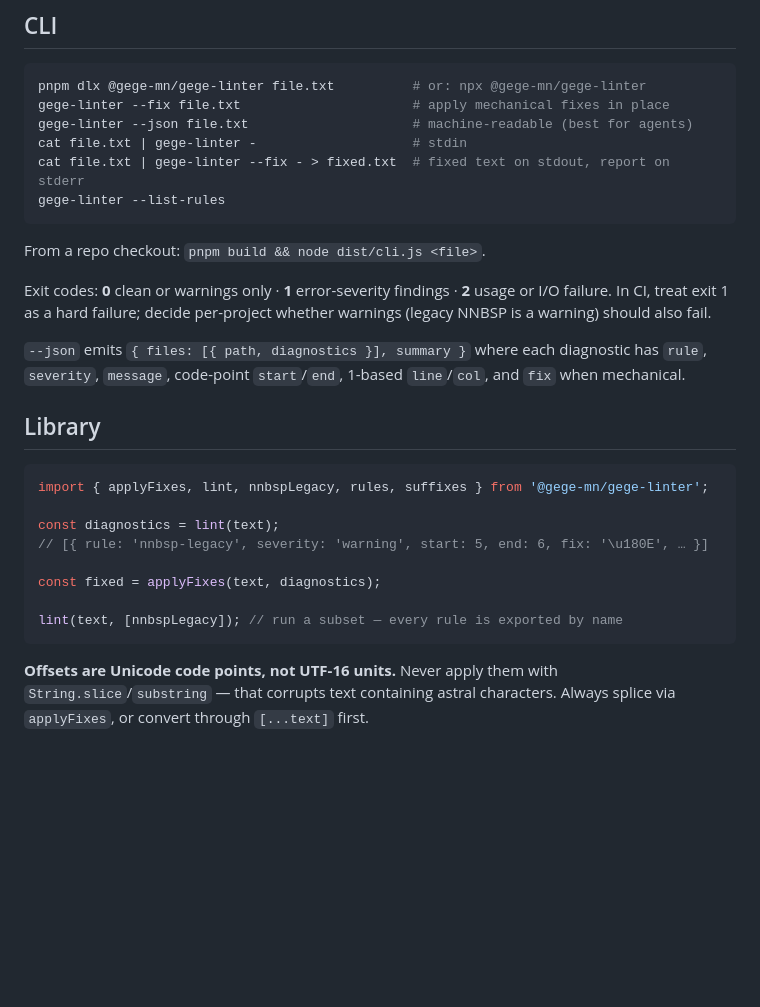
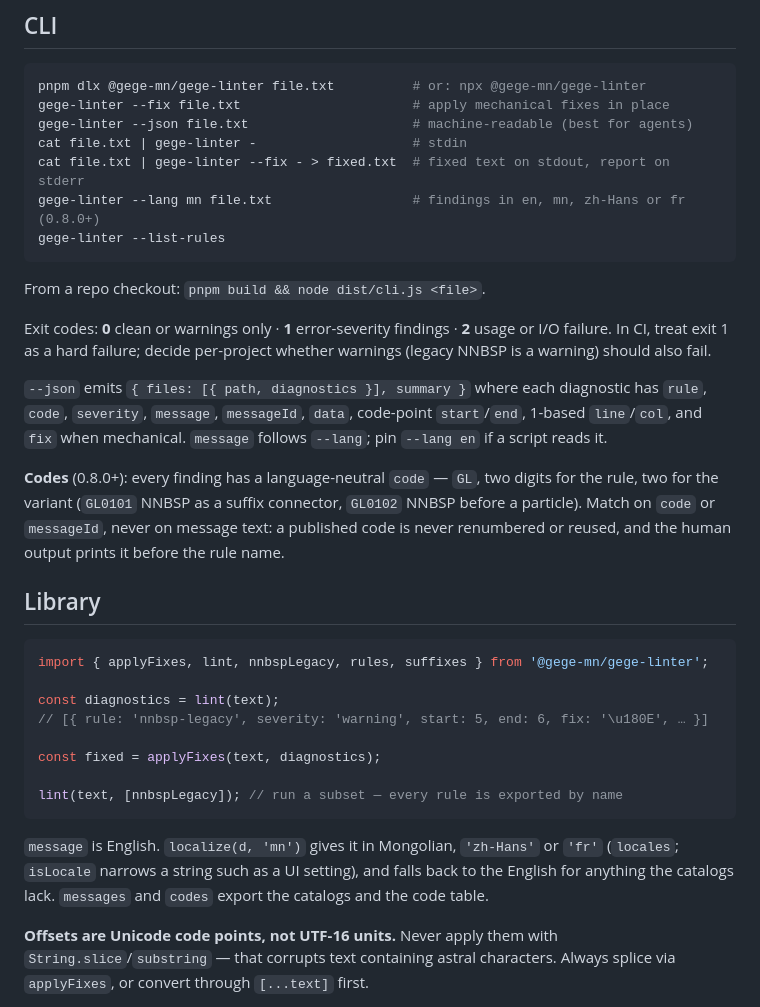
Before and after one commit to gege-mn/mongol-bichig, a Markdown page: skills/gege-linter/SKILL.md, the part around one of its changes. Rendered like a GitHub page; blank space fills up the shorter version.

````diff
--- a/skills/gege-linter/SKILL.md
+++ b/skills/gege-linter/SKILL.md
@@ -21,6 +21,7 @@ gege-linter --fix file.txt                      # apply mechanical fixes in plac
 gege-linter --json file.txt                     # machine-readable (best for agents)
 cat file.txt | gege-linter -                    # stdin
 cat file.txt | gege-linter --fix - > fixed.txt  # fixed text on stdout, report on stderr
+gege-linter --lang mn file.txt                  # findings in en, mn, zh-Hans or fr (0.8.0+)
 gege-linter --list-rules
 ```
 
@@ -31,8 +32,15 @@ Exit codes: **0** clean or warnings only · **1** error-severity findings ·
 per-project whether warnings (legacy NNBSP is a warning) should also fail.
 
 `--json` emits `{ files: [{ path, diagnostics }], summary }` where each
-diagnostic has `rule`, `severity`, `message`, code-point `start`/`end`,
-1-based `line`/`col`, and `fix` when mechanical.
+diagnostic has `rule`, `code`, `severity`, `message`, `messageId`, `data`,
+code-point `start`/`end`, 1-based `line`/`col`, and `fix` when mechanical.
+`message` follows `--lang`; pin `--lang en` if a script reads it.
+
+**Codes** (0.8.0+): every finding has a language-neutral `code` — `GL`, two
+digits for the rule, two for the variant (`GL0101` NNBSP as a suffix
+connector, `GL0102` NNBSP before a particle). Match on `code` or `messageId`,
+never on message text: a published code is never renumbered or reused, and
+the human output prints it before the rule name.
 
 ## Library
 
@@ -46,6 +54,11 @@ const fixed = applyFixes(text, diagnostics);
 
 lint(text, [nnbspLegacy]); // run a subset — every rule is exported by name
 ```
+
+`message` is English. `localize(d, 'mn')` gives it in Mongolian, `'zh-Hans'`
+or `'fr'` (`locales`; `isLocale` narrows a string such as a UI setting), and
+falls back to the English for anything the catalogs lack. `messages` and
+`codes` export the catalogs and the code table.
 
 **Offsets are Unicode code points, not UTF-16 units.** Never apply them
 with `String.slice`/`substring` — that corrupts text containing astral
````
Also changed, not shown: other parts of skills/gege-linter/SKILL.md (+16 -16 lines).
